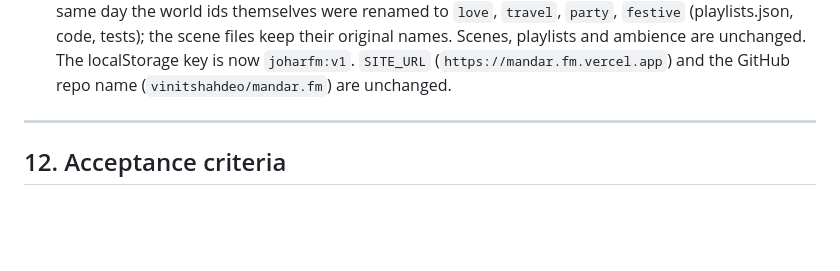
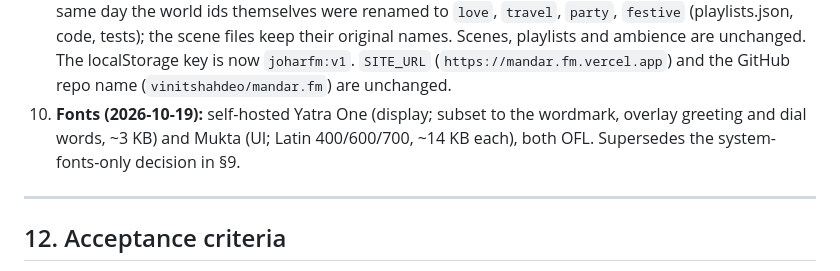
Before and after one commit to vinitshahdeo/johar.fm, a Markdown page: SPEC.md, the part around the change. GitHub-like rendering; blank space fills up the shorter version.

```diff
--- a/SPEC.md
+++ b/SPEC.md
@@ -355,6 +355,9 @@ accessed. Synthesised layers are also listed in CREDITS.md as "synthesised in-br
    scene files keep their original names. Scenes, playlists and
    ambience are unchanged. The localStorage key is now `joharfm:v1`. `SITE_URL`
    (`https://mandar.fm.vercel.app`) and the GitHub repo name (`vinitshahdeo/mandar.fm`) are unchanged.
+10. **Fonts (2026-10-19):** self-hosted Yatra One (display; subset to the wordmark, overlay greeting and
+    dial words, ~3 KB) and Mukta (UI; Latin 400/600/700, ~14 KB each), both OFL. Supersedes the
+    system-fonts-only decision in §9.
 
 ---
 
```
Also changed, not shown: CREDITS.md (+6 -2 lines), README.md (+7 -2 lines), public/og.png, 9 other files.
